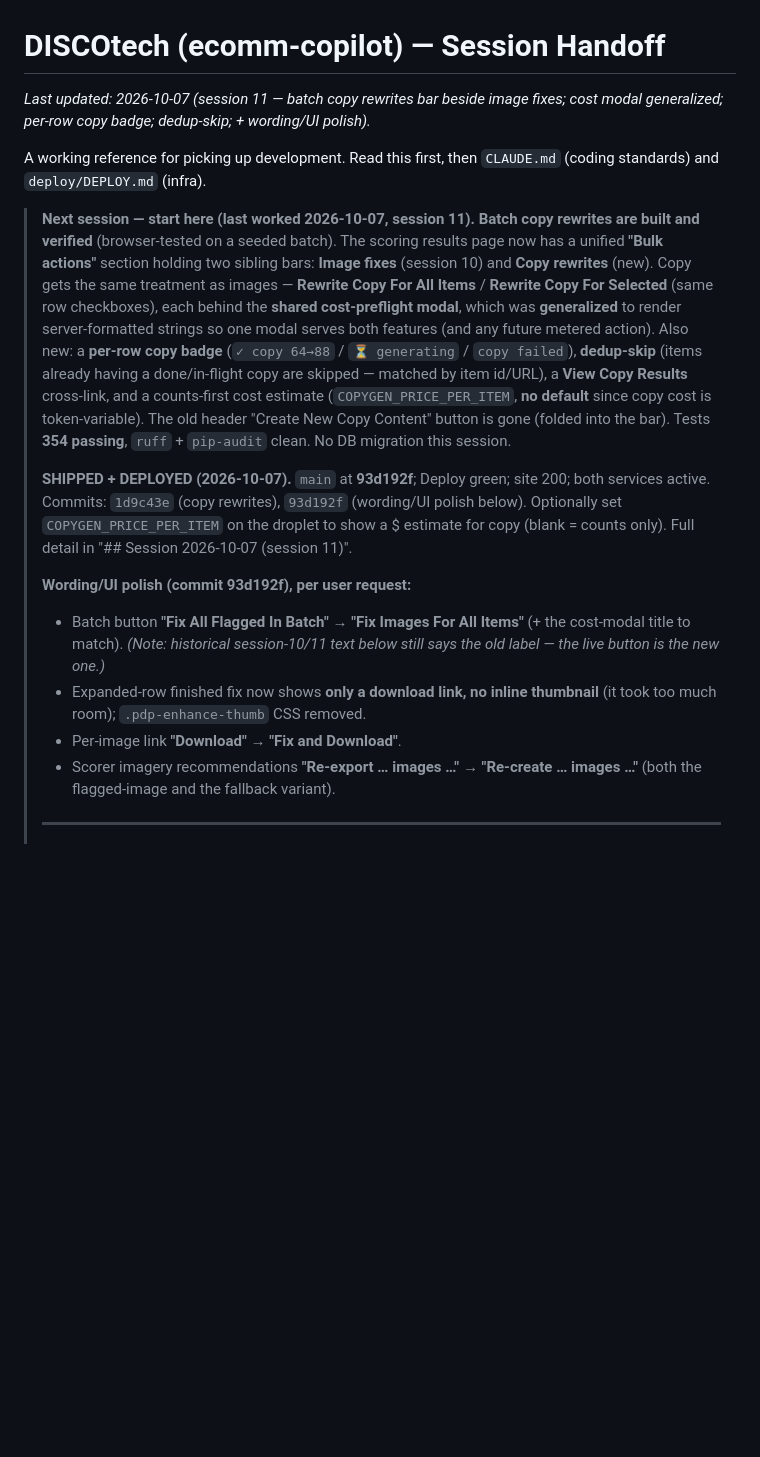
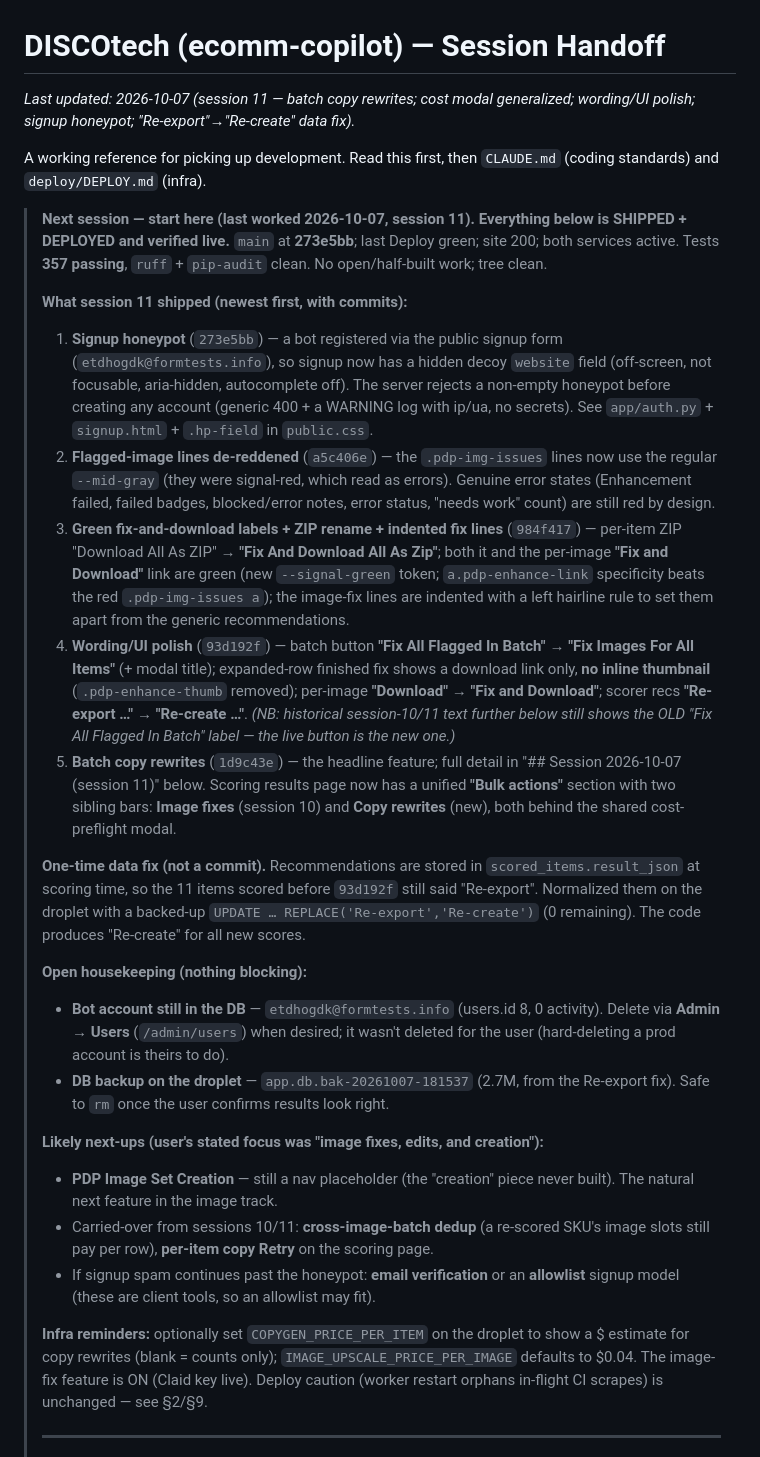
Before and after one commit to ricksauls/ecomm-copilot, a Markdown page: docs/HANDOFF.md, the part around the change. GitHub-like rendering; blank space fills up the shorter version.

Commit message:
docs: prepare HANDOFF for next session (session 11 wrap-up)
Consolidate the start-here block: everything shipped + deployed at 273e5bb (357
tests). Lists session 11's commits (copy rewrites, wording/UI polish, green
fix-and-download labels, de-reddened flagged lines, signup honeypot), the one-time
Re-export->Re-create data fix, open housekeeping (bot account id 8, droplet DB
backup), and next-ups (PDP Image Set Creation, cross-batch dedup, per-item copy
retry, signup hardening).

Co-Authored-By: Claude Opus 4.8 <noreply@anthropic.com>

```diff
--- a/docs/HANDOFF.md
+++ b/docs/HANDOFF.md
@@ -1,40 +1,68 @@
 # DISCOtech (ecomm-copilot) — Session Handoff
 
-_Last updated: 2026-10-07 (session 11 — batch copy rewrites bar beside image fixes; cost modal generalized; per-row copy badge; dedup-skip; + wording/UI polish)._
+_Last updated: 2026-10-07 (session 11 — batch copy rewrites; cost modal generalized; wording/UI polish; signup honeypot; "Re-export"→"Re-create" data fix)._
 
 A working reference for picking up development. Read this first, then
 `CLAUDE.md` (coding standards) and `deploy/DEPLOY.md` (infra).
 
-> **Next session — start here (last worked 2026-10-07, session 11).** **Batch copy
-> rewrites are built and verified** (browser-tested on a seeded batch). The scoring
-> results page now has a unified **"Bulk actions"** section holding two sibling bars:
-> **Image fixes** (session 10) and **Copy rewrites** (new). Copy gets the same
-> treatment as images — **Rewrite Copy For All Items** / **Rewrite Copy For Selected**
-> (same row checkboxes), each behind the **shared cost-preflight modal**, which was
-> **generalized** to render server-formatted strings so one modal serves both
-> features (and any future metered action). Also new: a **per-row copy badge**
-> (`✓ copy 64→88` / `⏳ generating` / `copy failed`), **dedup-skip** (items already
-> having a done/in-flight copy are skipped — matched by item id/URL), a **View Copy
-> Results** cross-link, and a counts-first cost estimate (`COPYGEN_PRICE_PER_ITEM`,
-> **no default** since copy cost is token-variable). The old header "Create New Copy
-> Content" button is gone (folded into the bar). Tests **354 passing**, `ruff` +
-> `pip-audit` clean. No DB migration this session.
->
-> **SHIPPED + DEPLOYED (2026-10-07).** `main` at **93d192f**; Deploy green; site 200;
-> both services active. Commits: `1d9c43e` (copy rewrites), `93d192f` (wording/UI
-> polish below). Optionally set `COPYGEN_PRICE_PER_ITEM` on the droplet to show a $
-> estimate for copy (blank = counts only). Full detail in "## Session 2026-10-07
-> (session 11)".
->
-> **Wording/UI polish (commit 93d192f), per user request:**
-> - Batch button **"Fix All Flagged In Batch" → "Fix Images For All Items"** (+ the
->   cost-modal title to match). *(Note: historical session-10/11 text below still
->   says the old label — the live button is the new one.)*
-> - Expanded-row finished fix now shows **only a download link, no inline thumbnail**
->   (it took too much room); `.pdp-enhance-thumb` CSS removed.
-> - Per-image link **"Download" → "Fix and Download"**.
-> - Scorer imagery recommendations **"Re-export … images …" → "Re-create … images …"**
->   (both the flagged-image and the fallback variant).
+> **Next session — start here (last worked 2026-10-07, session 11).**
+> **Everything below is SHIPPED + DEPLOYED and verified live.** `main` at **273e5bb**;
+> last Deploy green; site 200; both services active. Tests **357 passing**, `ruff` +
+> `pip-audit` clean. No open/half-built work; tree clean.
+>
+> **What session 11 shipped (newest first, with commits):**
+> 1. **Signup honeypot** (`273e5bb`) — a bot registered via the public signup form
+>    (`etdhogdk@formtests.info`), so signup now has a hidden decoy `website` field
+>    (off-screen, not focusable, aria-hidden, autocomplete off). The server rejects a
+>    non-empty honeypot before creating any account (generic 400 + a WARNING log with
+>    ip/ua, no secrets). See `app/auth.py` + `signup.html` + `.hp-field` in
+>    `public.css`.
+> 2. **Flagged-image lines de-reddened** (`a5c406e`) — the `.pdp-img-issues` lines now
+>    use the regular `--mid-gray` (they were signal-red, which read as errors).
+>    Genuine error states (Enhancement failed, failed badges, blocked/error notes,
+>    error status, "needs work" count) are still red by design.
+> 3. **Green fix-and-download labels + ZIP rename + indented fix lines** (`984f417`) —
+>    per-item ZIP "Download All As ZIP" → **"Fix And Download All As Zip"**; both it
+>    and the per-image **"Fix and Download"** link are green (new `--signal-green`
+>    token; `a.pdp-enhance-link` specificity beats the red `.pdp-img-issues a`); the
+>    image-fix lines are indented with a left hairline rule to set them apart from the
+>    generic recommendations.
+> 4. **Wording/UI polish** (`93d192f`) — batch button **"Fix All Flagged In Batch" →
+>    "Fix Images For All Items"** (+ modal title); expanded-row finished fix shows a
+>    download link only, **no inline thumbnail** (`.pdp-enhance-thumb` removed);
+>    per-image **"Download" → "Fix and Download"**; scorer recs **"Re-export …" →
+>    "Re-create …"**. *(NB: historical session-10/11 text further below still shows the
+>    OLD "Fix All Flagged In Batch" label — the live button is the new one.)*
+> 5. **Batch copy rewrites** (`1d9c43e`) — the headline feature; full detail in
+>    "## Session 2026-10-07 (session 11)" below. Scoring results page now has a unified
+>    **"Bulk actions"** section with two sibling bars: **Image fixes** (session 10) and
+>    **Copy rewrites** (new), both behind the shared cost-preflight modal.
+>
+> **One-time data fix (not a commit).** Recommendations are stored in
+> `scored_items.result_json` at scoring time, so the 11 items scored before `93d192f`
+> still said "Re-export". Normalized them on the droplet with a backed-up
+> `UPDATE … REPLACE('Re-export','Re-create')` (0 remaining). The code produces
+> "Re-create" for all new scores.
+>
+> **Open housekeeping (nothing blocking):**
+> - **Bot account still in the DB** — `etdhogdk@formtests.info` (users.id 8, 0
+>   activity). Delete via **Admin → Users** (`/admin/users`) when desired; it wasn't
+>   deleted for the user (hard-deleting a prod account is theirs to do).
+> - **DB backup on the droplet** — `app.db.bak-20261007-181537` (2.7M, from the
+>   Re-export fix). Safe to `rm` once the user confirms results look right.
+>
+> **Likely next-ups (user's stated focus was "image fixes, edits, and creation"):**
+> - **PDP Image Set Creation** — still a nav placeholder (the "creation" piece never
+>   built). The natural next feature in the image track.
+> - Carried-over from sessions 10/11: **cross-image-batch dedup** (a re-scored SKU's
+>   image slots still pay per row), **per-item copy Retry** on the scoring page.
+> - If signup spam continues past the honeypot: **email verification** or an
+>   **allowlist** signup model (these are client tools, so an allowlist may fit).
+>
+> **Infra reminders:** optionally set `COPYGEN_PRICE_PER_ITEM` on the droplet to show
+> a $ estimate for copy rewrites (blank = counts only); `IMAGE_UPSCALE_PRICE_PER_IMAGE`
+> defaults to $0.04. The image-fix feature is ON (Claid key live). Deploy caution
+> (worker restart orphans in-flight CI scrapes) is unchanged — see §2/§9.
 >
 > ---
 >
```
